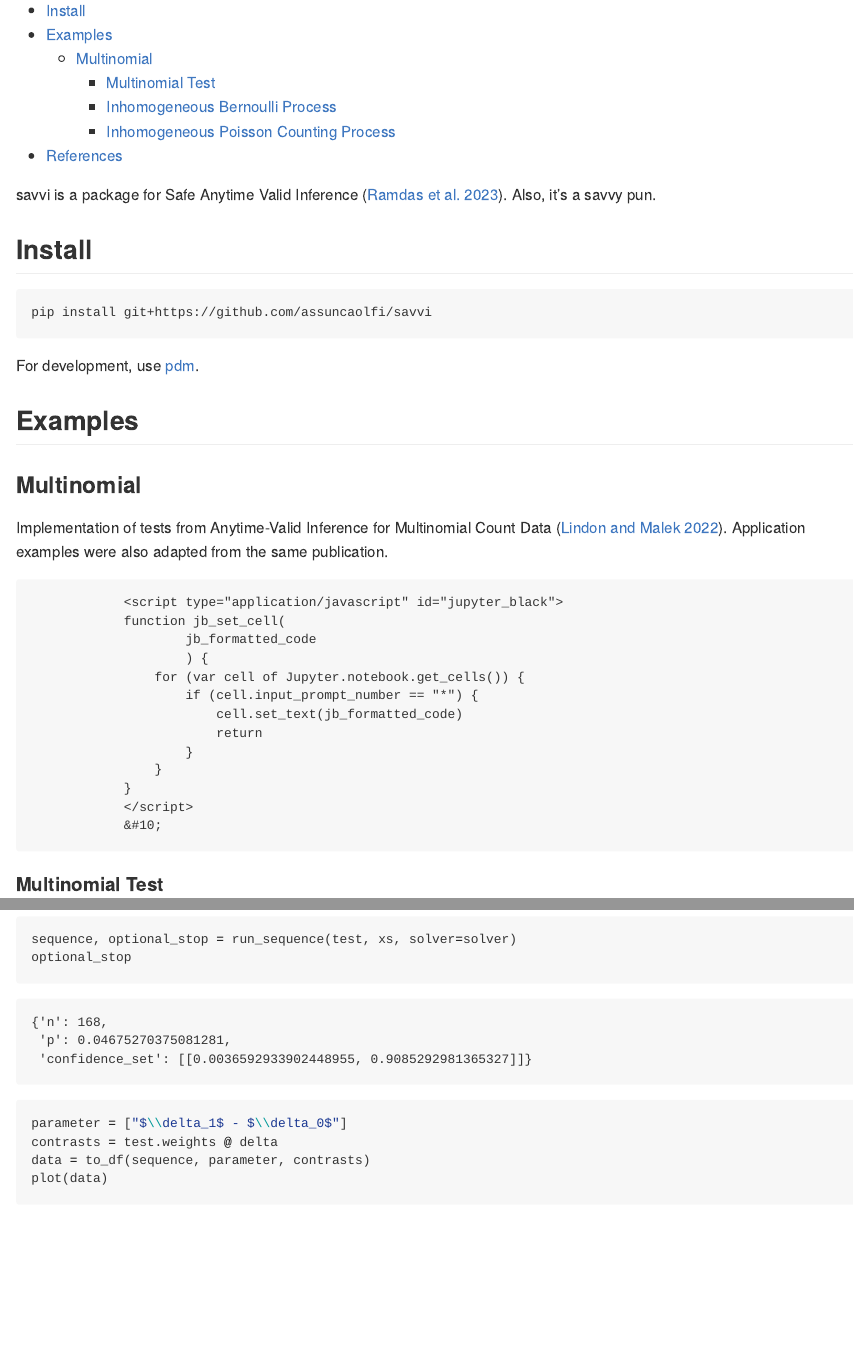
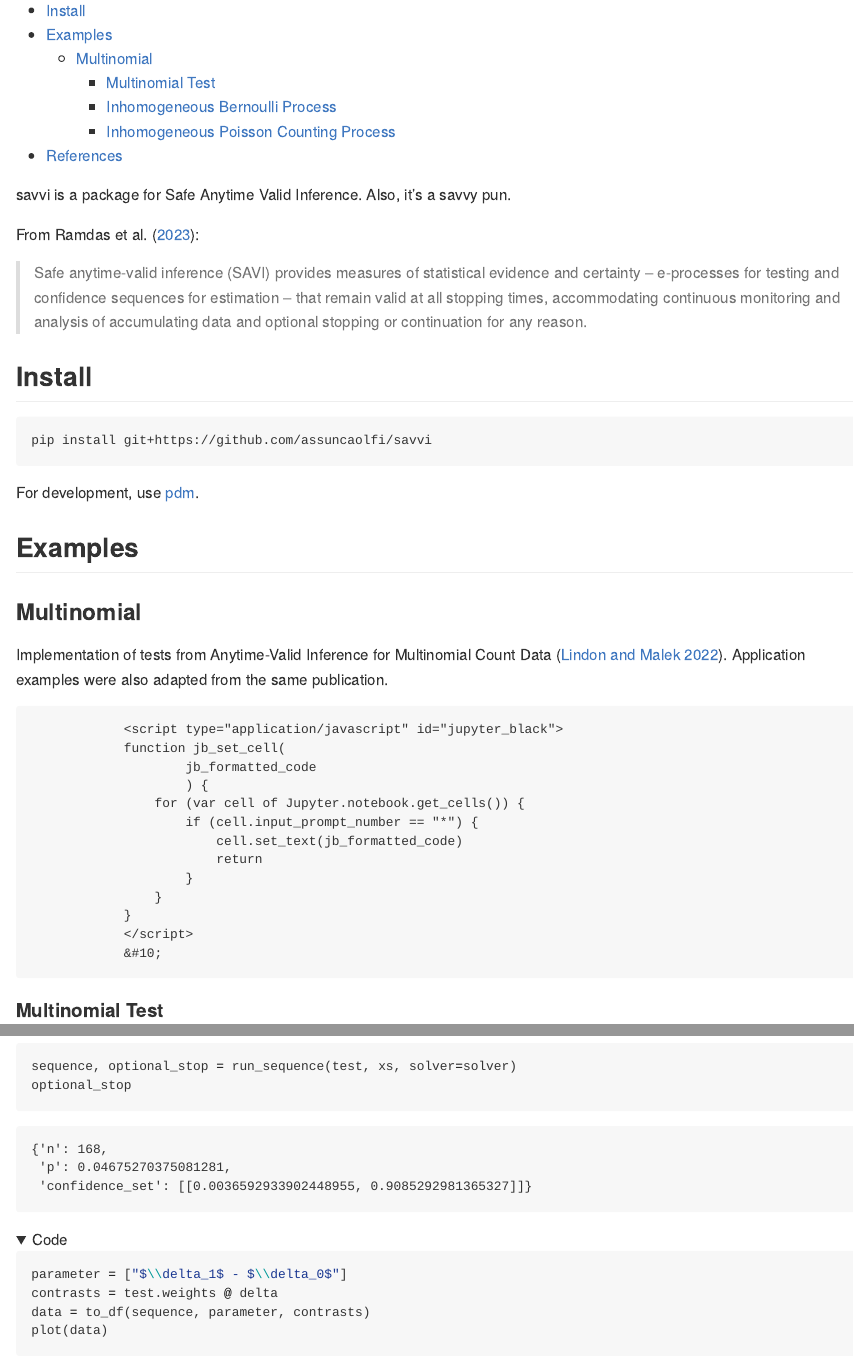
Before and after one commit to assuncaolfi/savvi, a Quarto document (README.qmd): the page in a window 1100 px wide, from 110 px down, and a second part further down, joined at a grey line. The pictures show the output file README.md that the author committed with the source, drawn offline in the style of GitHub; folded parts are opened.

Commit message:
improve readme

```diff
--- a/README.qmd
+++ b/README.qmd
@@ -7,8 +7,15 @@ toc-depth: 4
 toc: true
 ---
 
-savvi is a package for Safe Anytime Valid Inference [@ramdas2023gametheoretic].
-Also, it's a savvy pun.
+savvi is a package for Safe Anytime Valid Inference. Also, it's a savvy pun.
+
+From @ramdas2023gametheoretic:
+
+> Safe anytime-valid inference (SAVI) provides measures of statistical evidence
+> and certainty -- e-processes for testing and confidence sequences for estimation
+> -- that remain valid at all stopping times, accommodating continuous monitoring
+> and analysis of accumulating data and optional stopping or continuation for
+> any reason.
 
 ## Install
 
```
Also changed, not shown: examples/Multinomial.qmd (+1 -0 lines), README.md.
